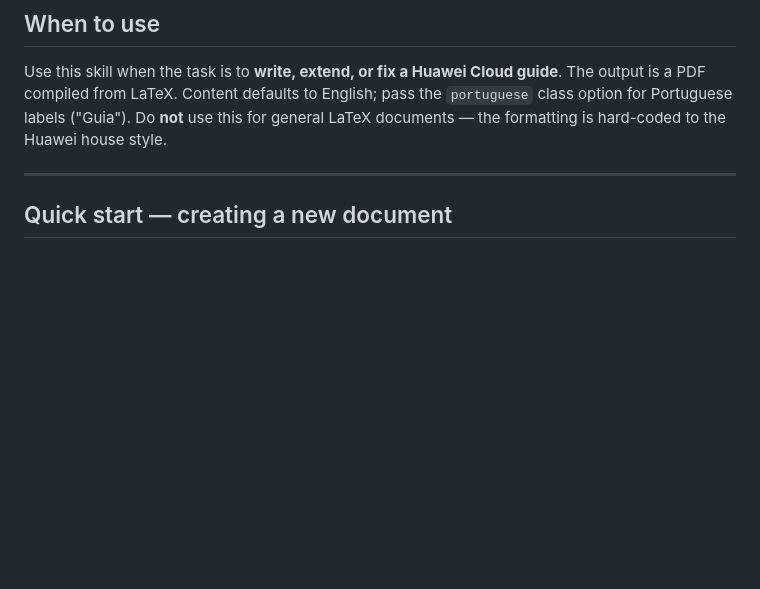
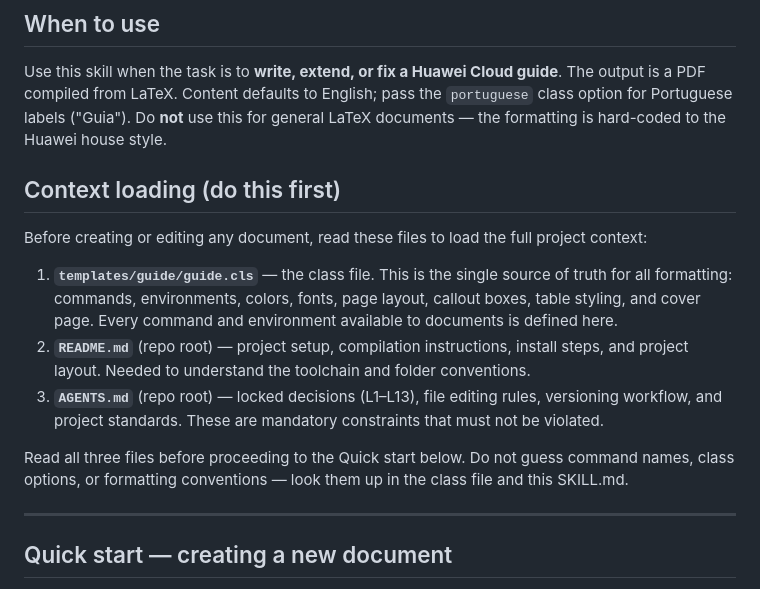
Before and after one commit to RaulMyron/Huawei-doc-templates, a Markdown page: templates/guide/SKILL.md, the part around the change. GitHub-like rendering; blank space fills up the shorter version.

Commit message:
Add context loading section to SKILL.md
Instructs the agent to read guide.cls, README.md, and AGENTS.md
before creating or editing any document, ensuring full project
context is loaded (commands, formatting, locked decisions, standards).

```diff
--- a/templates/guide/SKILL.md
+++ b/templates/guide/SKILL.md
@@ -15,6 +15,26 @@ guide**. The output is a PDF compiled from LaTeX. Content defaults to
 English; pass the `portuguese` class option for Portuguese labels
 ("Guia"). Do **not** use this for general LaTeX documents — the formatting is
 hard-coded to the Huawei house style.
+
+## Context loading (do this first)
+
+Before creating or editing any document, read these files to load the full
+project context:
+
+1. **`templates/guide/guide.cls`** — the class file. This is the single source
+   of truth for all formatting: commands, environments, colors, fonts, page
+   layout, callout boxes, table styling, and cover page. Every command and
+   environment available to documents is defined here.
+2. **`README.md`** (repo root) — project setup, compilation instructions,
+   install steps, and project layout. Needed to understand the toolchain and
+   folder conventions.
+3. **`AGENTS.md`** (repo root) — locked decisions (L1–L13), file editing
+   rules, versioning workflow, and project standards. These are mandatory
+   constraints that must not be violated.
+
+Read all three files before proceeding to the Quick start below. Do not
+guess command names, class options, or formatting conventions — look them
+up in the class file and this SKILL.md.
 
 ---
 
```
